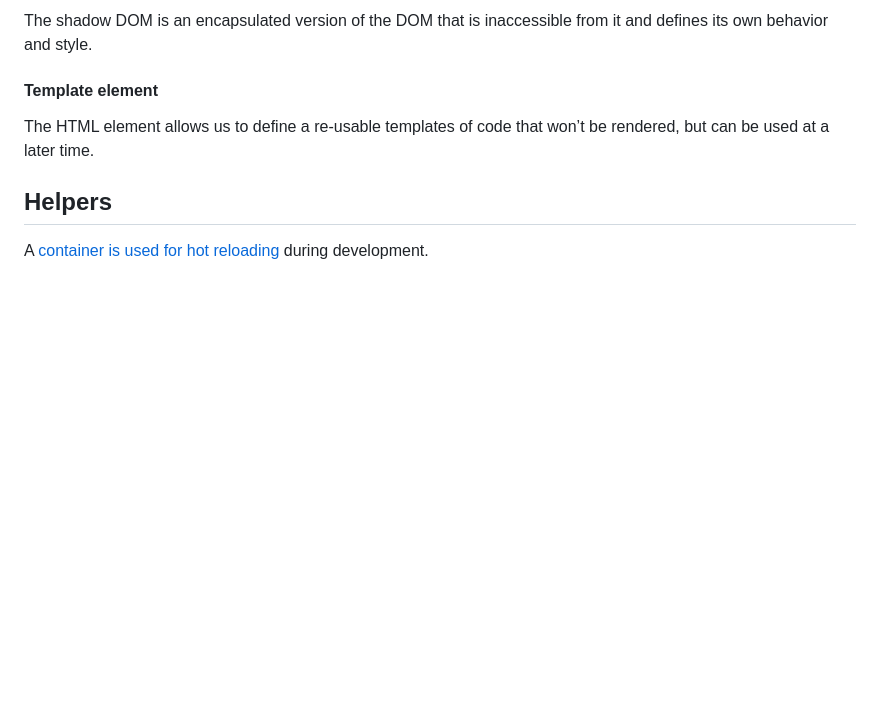
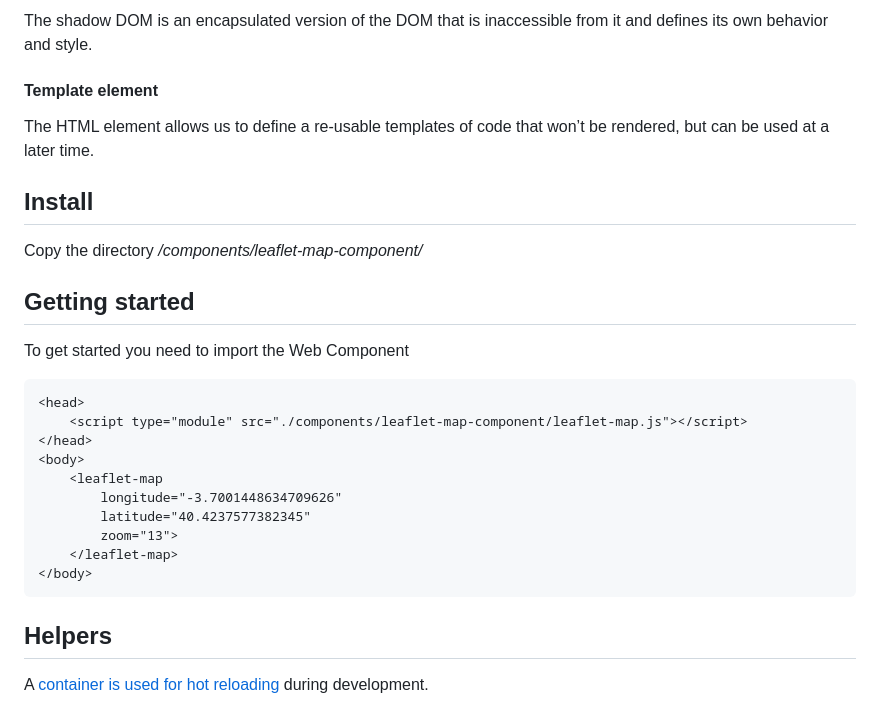
Before and after one commit to migupl/vanilla-js-web-component-leaflet-geojson, a Markdown page: README.md, the part around the change. Rendered like a GitHub page; blank space fills up the shorter version.

Commit message:
doc: add getting started

````diff
--- a/README.md
+++ b/README.md
@@ -74,6 +74,27 @@ The shadow DOM is an encapsulated version of the DOM that is inaccessible from i
 
 The HTML <template> element allows us to define a re-usable templates of code that won’t be rendered, but can be used at a later time.
 
+## Install
+
+Copy the directory */components/leaflet-map-component/*
+
+## Getting started
+
+To get started you need to import the Web Component
+
+```html
+<head>
+    <script type="module" src="./components/leaflet-map-component/leaflet-map.js"></script>
+</head>
+<body>
+    <leaflet-map
+        longitude="-3.7001448634709626"
+        latitude="40.4237577382345"
+        zoom="13">
+	</leaflet-map>
+</body>
+```
+
 ## Helpers
 
 A [container is used for hot reloading](https://github.com/migupl/hot-reloading-container) during development.
````
